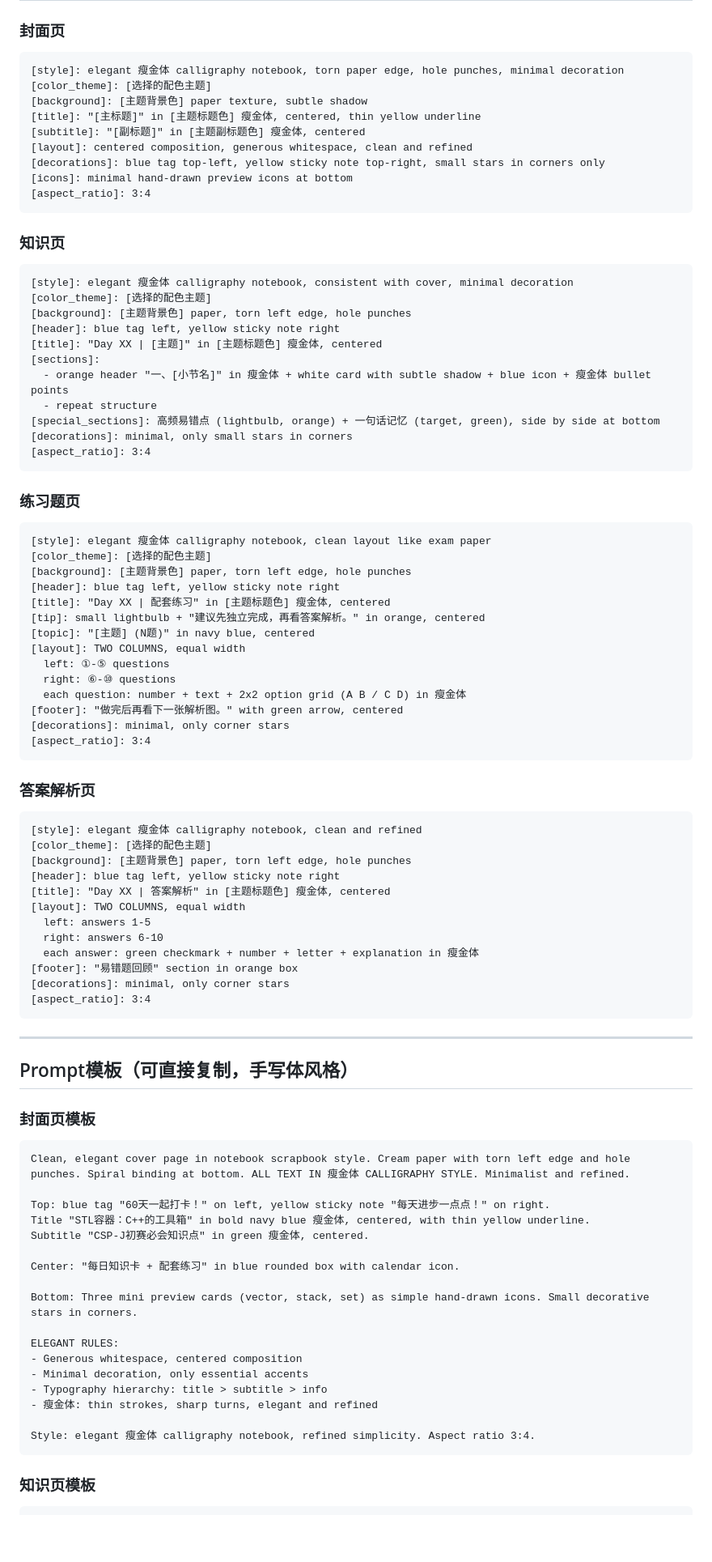
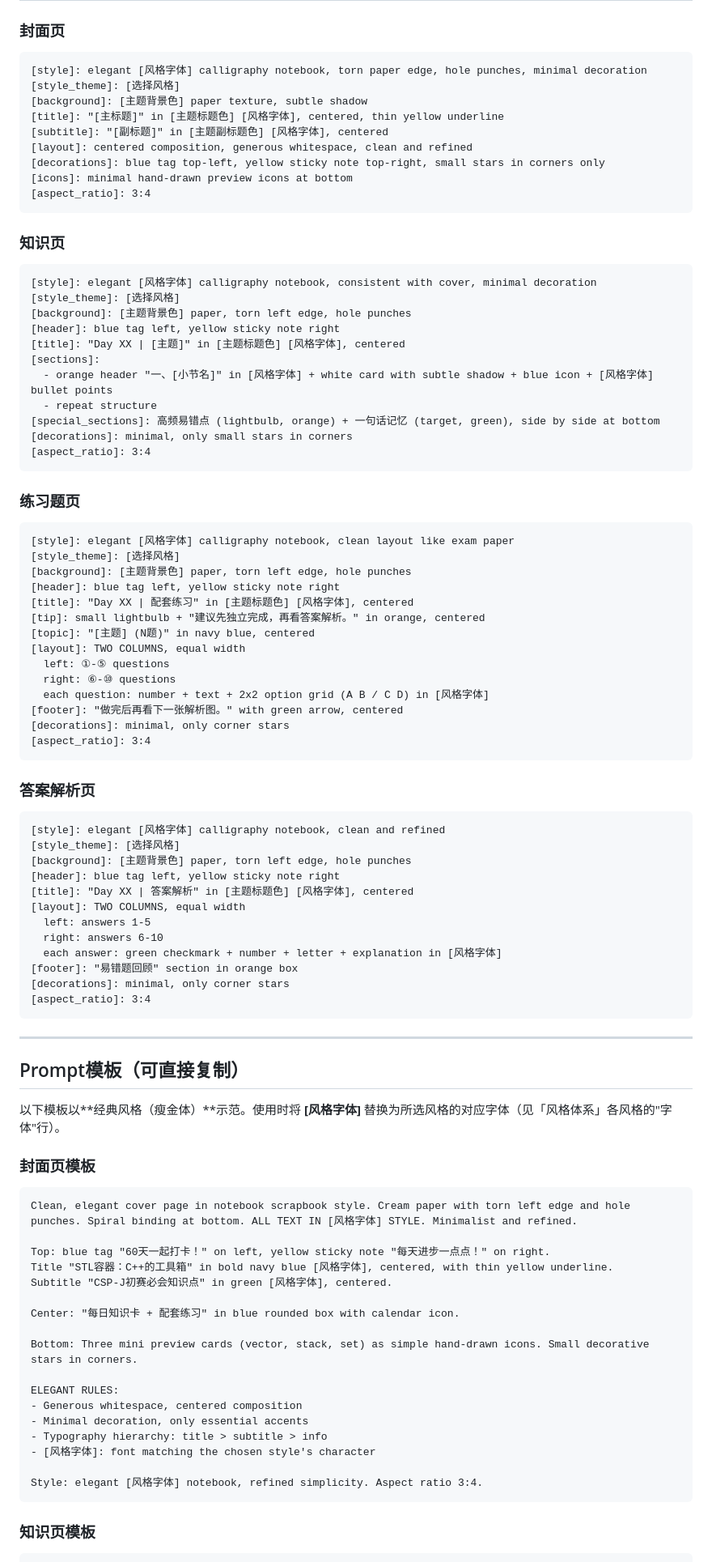
Before and after one commit to fslong520/aiSkill, a Markdown page: 笔记手账/SKILL.md, the part around one of its changes. Shown at 81% size. Rendered like a GitHub page; blank space fills up the shorter version.

````diff
--- a/笔记手账/SKILL.md
+++ b/笔记手账/SKILL.md
@@ -304,11 +343,11 @@ metadata:
 ### 封面页
 
 ```
-[style]: elegant 瘦金体 calligraphy notebook, torn paper edge, hole punches, minimal decoration
-[color_theme]: [选择的配色主题]
+[style]: elegant [风格字体] calligraphy notebook, torn paper edge, hole punches, minimal decoration
+[style_theme]: [选择风格]
 [background]: [主题背景色] paper texture, subtle shadow
-[title]: "[主标题]" in [主题标题色] 瘦金体, centered, thin yellow underline
-[subtitle]: "[副标题]" in [主题副标题色] 瘦金体, centered
+[title]: "[主标题]" in [主题标题色] [风格字体], centered, thin yellow underline
+[subtitle]: "[副标题]" in [主题副标题色] [风格字体], centered
 [layout]: centered composition, generous whitespace, clean and refined
 [decorations]: blue tag top-left, yellow sticky note top-right, small stars in corners only
 [icons]: minimal hand-drawn preview icons at bottom
@@ -318,13 +357,13 @@ metadata:
 ### 知识页
 
 ```
-[style]: elegant 瘦金体 calligraphy notebook, consistent with cover, minimal decoration
-[color_theme]: [选择的配色主题]
+[style]: elegant [风格字体] calligraphy notebook, consistent with cover, minimal decoration
+[style_theme]: [选择风格]
 [background]: [主题背景色] paper, torn left edge, hole punches
 [header]: blue tag left, yellow sticky note right
-[title]: "Day XX | [主题]" in [主题标题色] 瘦金体, centered
+[title]: "Day XX | [主题]" in [主题标题色] [风格字体], centered
 [sections]:
-  - orange header "一、[小节名]" in 瘦金体 + white card with subtle shadow + blue icon + 瘦金体 bullet points
+  - orange header "一、[小节名]" in [风格字体] + white card with subtle shadow + blue icon + [风格字体] bullet points
   - repeat structure
 [special_sections]: 高频易错点 (lightbulb, orange) + 一句话记忆 (target, green), side by side at bottom
 [decorations]: minimal, only small stars in corners
@@ -334,17 +373,17 @@ metadata:
 ### 练习题页
 
 ```
-[style]: elegant 瘦金体 calligraphy notebook, clean layout like exam paper
-[color_theme]: [选择的配色主题]
+[style]: elegant [风格字体] calligraphy notebook, clean layout like exam paper
+[style_theme]: [选择风格]
 [background]: [主题背景色] paper, torn left edge, hole punches
 [header]: blue tag left, yellow sticky note right
-[title]: "Day XX | 配套练习" in [主题标题色] 瘦金体, centered
+[title]: "Day XX | 配套练习" in [主题标题色] [风格字体], centered
 [tip]: small lightbulb + "建议先独立完成，再看答案解析。" in orange, centered
 [topic]: "[主题] (N题)" in navy blue, centered
 [layout]: TWO COLUMNS, equal width
   left: ①-⑤ questions
   right: ⑥-⑩ questions
-  each question: number + text + 2x2 option grid (A B / C D) in 瘦金体
+  each question: number + text + 2x2 option grid (A B / C D) in [风格字体]
 [footer]: "做完后再看下一张解析图。" with green arrow, centered
 [decorations]: minimal, only corner stars
 [aspect_ratio]: 3:4
@@ -353,15 +392,15 @@ metadata:
 ### 答案解析页
 
 ```
-[style]: elegant 瘦金体 calligraphy notebook, clean and refined
-[color_theme]: [选择的配色主题]
+[style]: elegant [风格字体] calligraphy notebook, clean and refined
+[style_theme]: [选择风格]
 [background]: [主题背景色] paper, torn left edge, hole punches
 [header]: blue tag left, yellow sticky note right
-[title]: "Day XX | 答案解析" in [主题标题色] 瘦金体, centered
+[title]: "Day XX | 答案解析" in [主题标题色] [风格字体], centered
 [layout]: TWO COLUMNS, equal width
   left: answers 1-5
   right: answers 6-10
-  each answer: green checkmark + number + letter + explanation in 瘦金体
+  each answer: green checkmark + number + letter + explanation in [风格字体]
 [footer]: "易错题回顾" section in orange box
 [decorations]: minimal, only corner stars
 [aspect_ratio]: 3:4
@@ -369,16 +408,18 @@ metadata:
 
 ---
 
-## Prompt模板（可直接复制，手写体风格）
+## Prompt模板（可直接复制）
+
+以下模板以**经典风格（瘦金体）**示范。使用时将 **[风格字体]** 替换为所选风格的对应字体（见「风格体系」各风格的"字体"行）。
 
 ### 封面页模板
 
 ```
-Clean, elegant cover page in notebook scrapbook style. Cream paper with torn left edge and hole punches. Spiral binding at bottom. ALL TEXT IN 瘦金体 CALLIGRAPHY STYLE. Minimalist and refined.
+Clean, elegant cover page in notebook scrapbook style. Cream paper with torn left edge and hole punches. Spiral binding at bottom. ALL TEXT IN [风格字体] STYLE. Minimalist and refined.
 
 Top: blue tag "60天一起打卡！" on left, yellow sticky note "每天进步一点点！" on right.
-Title "STL容器：C++的工具箱" in bold navy blue 瘦金体, centered, with thin yellow underline.
-Subtitle "CSP-J初赛必会知识点" in green 瘦金体, centered.
+Title "STL容器：C++的工具箱" in bold navy blue [风格字体], centered, with thin yellow underline.
+Subtitle "CSP-J初赛必会知识点" in green [风格字体], centered.
 
 Center: "每日知识卡 + 配套练习" in blue rounded box with calendar icon.
 
@@ -388,9 +429,9 @@ ELEGANT RULES:
 - Generous whitespace, centered composition
 - Minimal decoration, only essential accents
 - Typography hierarchy: title > subtitle > info
-- 瘦金体: thin strokes, sharp turns, elegant and refined
+- [风格字体]: font matching the chosen style's character
 
-Style: elegant 瘦金体 calligraphy notebook, refined simplicity. Aspect ratio 3:4.
+Style: elegant [风格字体] notebook, refined simplicity. Aspect ratio 3:4.
 ```
 
 ### 知识页模板
````
Also changed, not shown: other parts of 笔记手账/SKILL.md (+92 -54 lines).
